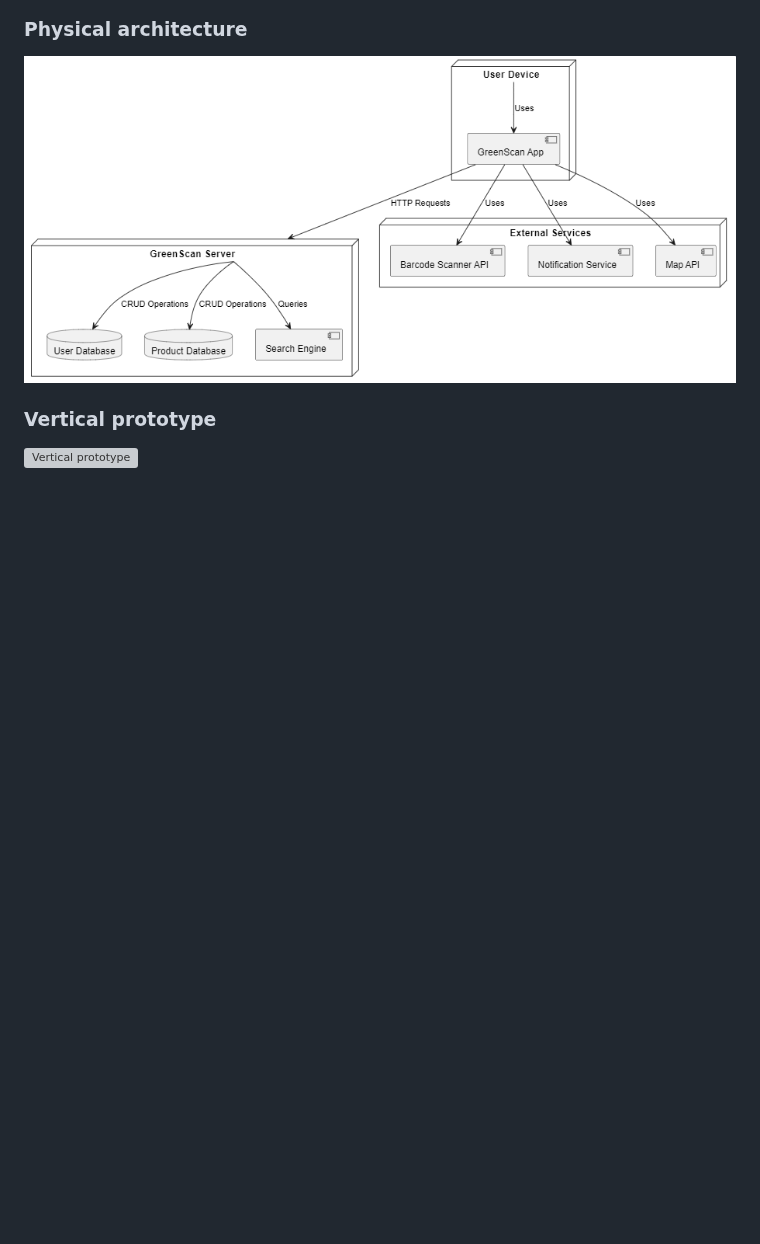
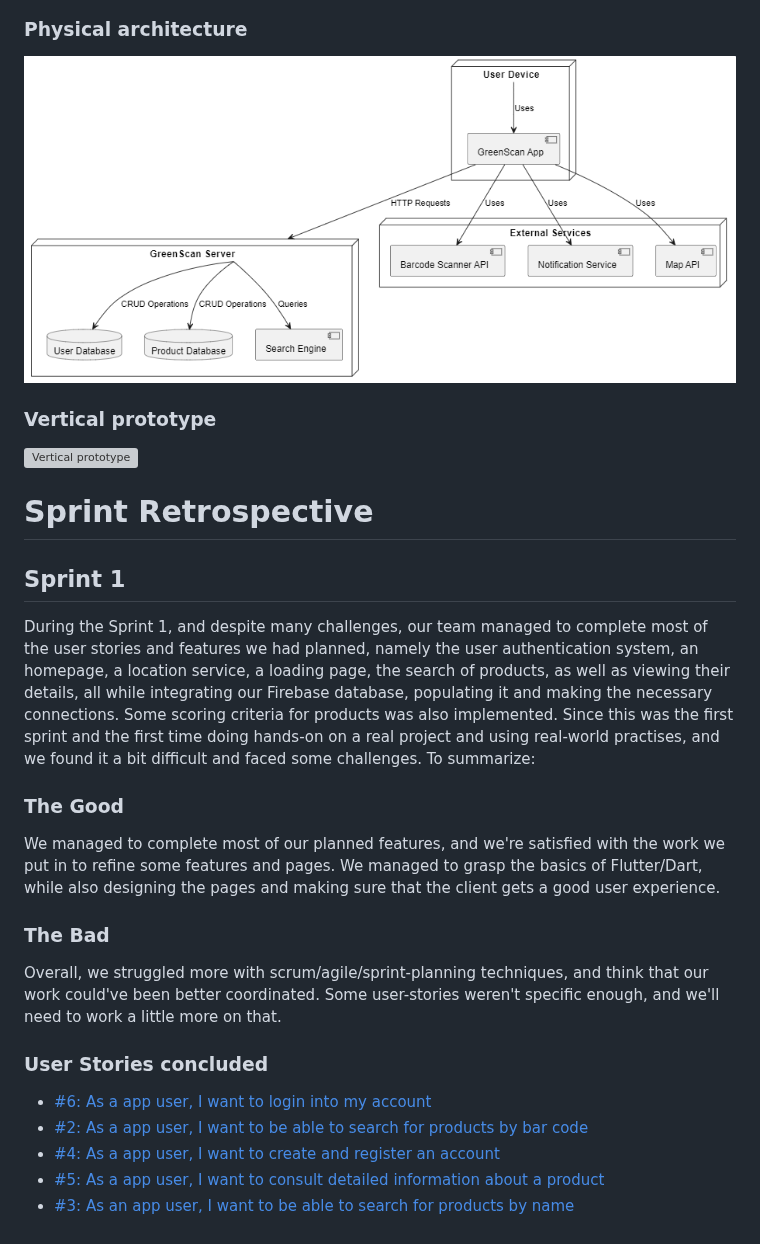
Before and after one commit to FEUP-LEIC-ES-2023-24/2LEIC08T3, a Markdown page: README.md, the part around the change. Drawn GitHub-style; blank space fills up the shorter version; grey boxes are pictures that could not be loaded.

Commit message:
sprint 1 retro

```diff
--- a/README.md
+++ b/README.md
@@ -81,3 +81,18 @@ In modern times, with a wide range of brands and products, it's tough to know if
 ### Vertical prototype
 
 ![Vertical prototype](https://github.com/FEUP-LEIC-ES-2023-24/2LEIC08T3/blob/main/docs/images/vertical_prototype.gif)
+
+
+# Sprint Retrospective
+## Sprint 1
+During the Sprint 1, and despite many challenges, our team managed to complete most of the user stories and features we had planned, namely the user authentication system, an homepage, a location service, a loading page, the search of products, as well as viewing their details, all while integrating our Firebase database, populating it and making the necessary connections. Some scoring criteria for products was also implemented. Since this was the first sprint and the first time doing hands-on on a real project and using real-world practises, and we found it a bit difficult and faced some challenges. To summarize:
+### The Good
+We managed to complete most of our planned features, and we're satisfied with the work we put in to refine some features and pages. We managed to grasp the basics of Flutter/Dart, while also designing the pages and making sure that the client gets a good user experience.
+### The Bad
+Overall, we struggled more with scrum/agile/sprint-planning techniques, and think that our work could've been better coordinated. Some user-stories weren't specific enough, and we'll need to work a little more on that.
+### User Stories concluded
+- [#6: As a app user, I want to login into my account](https://github.com/FEUP-LEIC-ES-2023-24/2LEIC08T3/issues/6)
+- [#2: As a app user, I want to be able to search for products by bar code](https://github.com/FEUP-LEIC-ES-2023-24/2LEIC08T3/issues/2)
+- [#4: As a app user, I want to create and register an account](https://github.com/FEUP-LEIC-ES-2023-24/2LEIC08T3/issues/4)
+- [#5: As a app user, I want to consult detailed information about a product](https://github.com/FEUP-LEIC-ES-2023-24/2LEIC08T3/issues/5)
+- [#3: As an app user, I want to be able to search for products by name](https://github.com/FEUP-LEIC-ES-2023-24/2LEIC08T3/issues/3)
```
